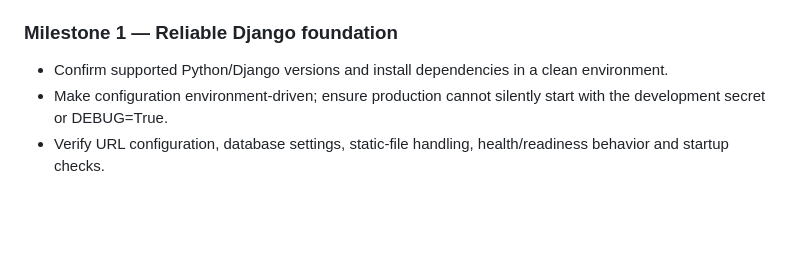
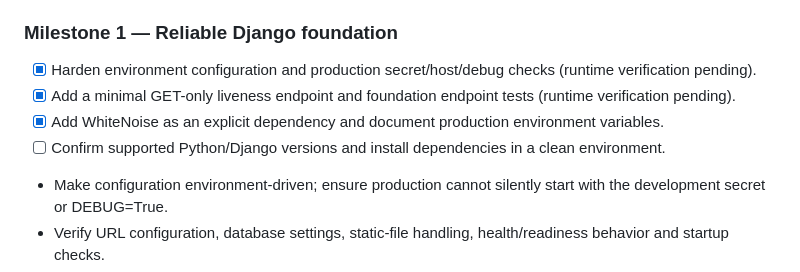
Before and after one commit to sawroop1242/pw-style-learning-app, a Markdown page: docs/IMPLEMENTATION_PLAN.md, the part around the change. Drawn GitHub-style; blank space fills up the shorter version.

Commit message:
Track Django foundation implementation progress

```diff
--- a/docs/IMPLEMENTATION_PLAN.md
+++ b/docs/IMPLEMENTATION_PLAN.md
@@ -44,7 +44,10 @@ These are audit findings, not claims that the backend has been executed or runti
 **Exit criteria:** Evidence-based inventory; commands and acceptance criteria documented; baseline commands executed or an explicit execution blocker recorded. No implementation work from Milestone 1 begins in this milestone.
 
 ### Milestone 1 — Reliable Django foundation
-- Confirm supported Python/Django versions and install dependencies in a clean environment.
+- [x] Harden environment configuration and production secret/host/debug checks (runtime verification pending).
+- [x] Add a minimal GET-only liveness endpoint and foundation endpoint tests (runtime verification pending).
+- [x] Add WhiteNoise as an explicit dependency and document production environment variables.
+- [ ] Confirm supported Python/Django versions and install dependencies in a clean environment.
 - Make configuration environment-driven; ensure production cannot silently start with the development secret or DEBUG=True.
 - Verify URL configuration, database settings, static-file handling, health/readiness behavior and startup checks.
 - Add foundation tests and document local setup.
```
